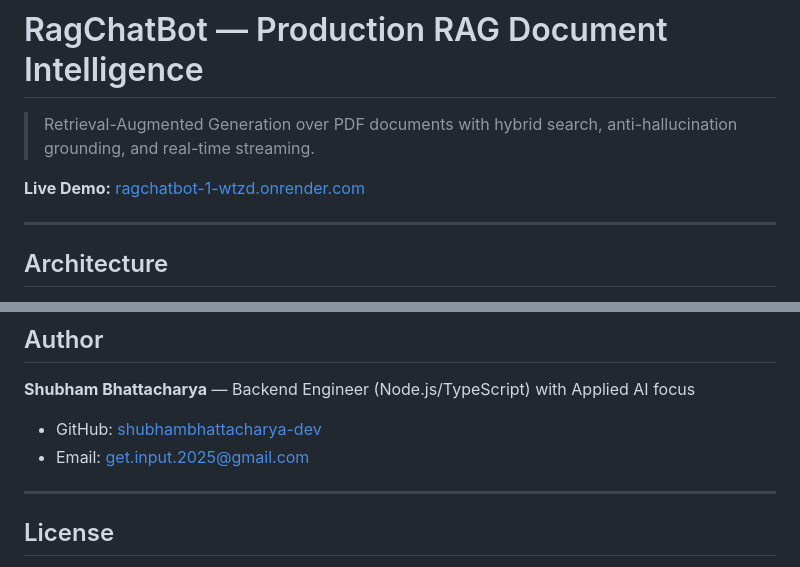
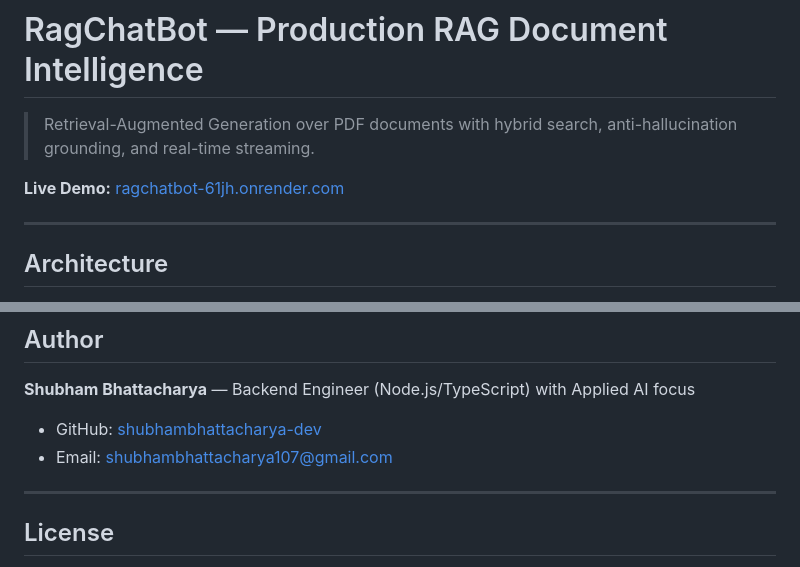
Before and after one commit to shubhambhattacharya-dev/RagChatBot, a Markdown page: README.md, 2 parts joined by grey strips. Drawn GitHub-style.

Commit message:
fix: README live-demo URL (61jh deployment) + professional contact email

```diff
--- a/README.md
+++ b/README.md
@@ -2,7 +2,7 @@
 
 > Retrieval-Augmented Generation over PDF documents with hybrid search, anti-hallucination grounding, and real-time streaming.
 
-**Live Demo:** [ragchatbot-1-wtzd.onrender.com](https://ragchatbot-1-wtzd.onrender.com/)
+**Live Demo:** [ragchatbot-61jh.onrender.com](https://ragchatbot-61jh.onrender.com/)
 
 ---
 
@@ -411,7 +411,7 @@ See [DEPLOY.md](DEPLOY.md) for the complete production deployment guide.
 **Shubham Bhattacharya** — Backend Engineer (Node.js/TypeScript) with Applied AI focus
 
 - GitHub: [shubhambhattacharya-dev](https://github.com/shubhambhattacharya-dev)
-- Email: get.input.2025@gmail.com
+- Email: [shubhambhattacharya107@gmail.com](mailto:shubhambhattacharya107@gmail.com)
 
 ---
 
```
